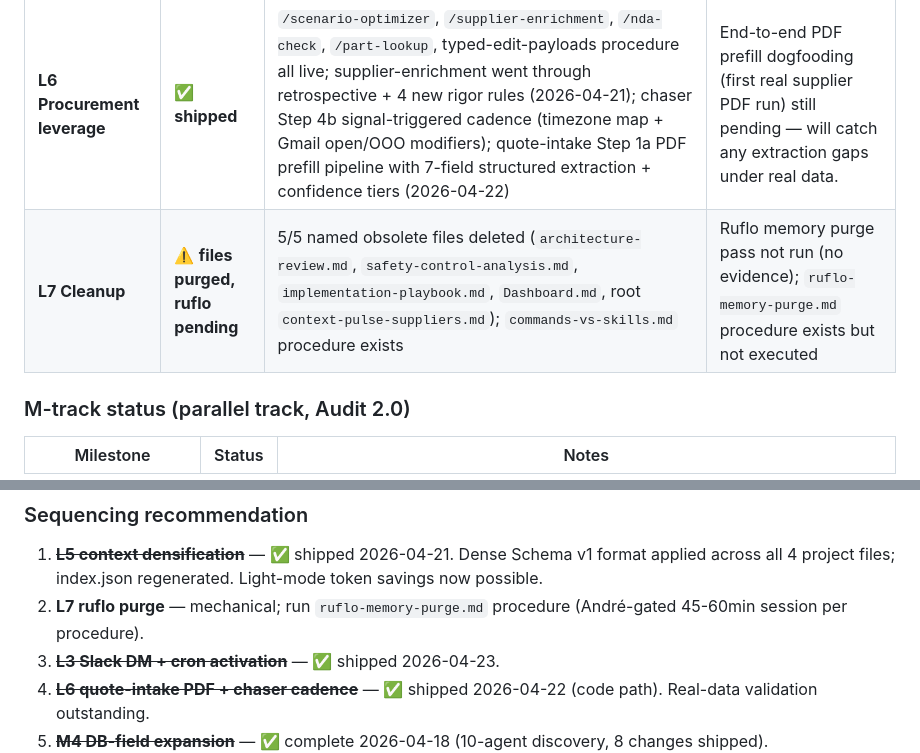
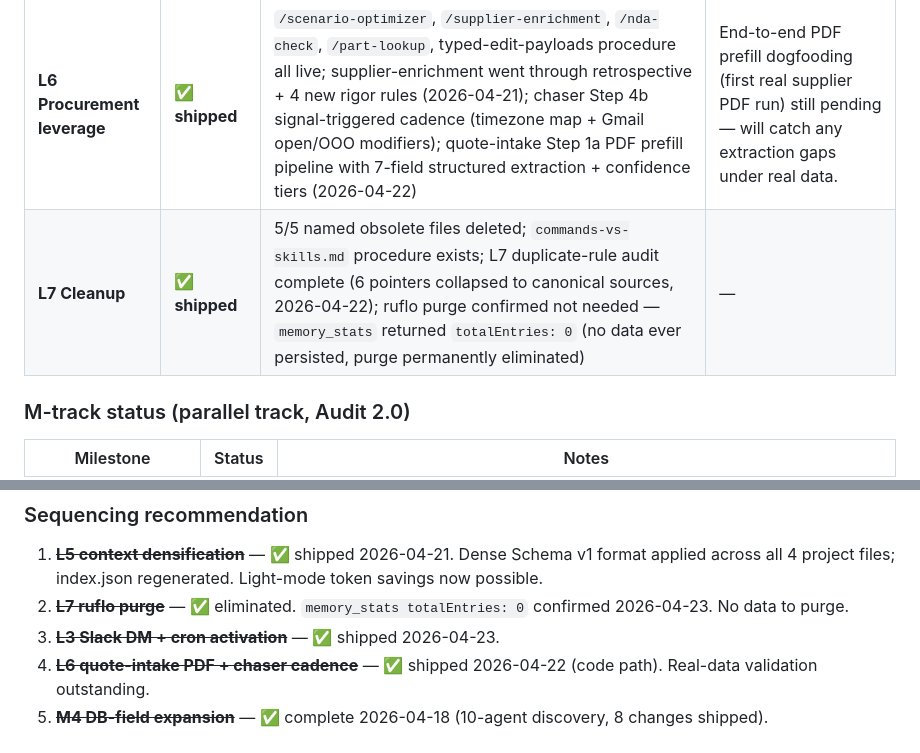
Before and after one commit to afaria-swordhealth/procurement-hub, a Markdown page: outputs/improvement-plan.md, 2 parts joined by grey strips. GitHub-like rendering.

Commit message:
/improve: L7 marked complete — ruflo purge eliminated (0 entries)
L7 row: ⚠️ → ✅. memory_stats confirmed totalEntries=0;
no ruflo data was ever persisted; purge is a no-op.
Sequencing #2 crossed out accordingly.

Co-Authored-By: Claude Sonnet 4.6 <noreply@anthropic.com>

```diff
--- a/outputs/improvement-plan.md
+++ b/outputs/improvement-plan.md
@@ -363,7 +363,7 @@ Post-Audit 2.0 (2026-04-19) + L4A/L4B ruflo migrations (2026-04-19/21). Verified
 | **L4 Learning loop** | ✅ **shipped** | `/ask` skill + `validation.md`; 7 skills have `lessons.md` (supplier-chaser, supplier-enrichment, quote-intake, rfq-workflow, outreach-healer, supplier-onboarding, supplier-rejection); `autonomy-ledger.md` scaffolded; `supplier-pattern-store.md` procedure; `aidefence-precheck.md` on drafts | Ledger entry accumulation (only 7 lines total — first auto-promotion proposal still distant) |
 | **L5 Context densification** | ✅ **shipped** (2026-04-21) | All 4 context files now Schema v1: Pulse 143L, M-Band 262L, Kaia 101L, BloomPod 38L (scaffold). Machine-parseable structured fields per supplier (status, nda, currency, unit_cost, tooling_cost, last_outreach, open_ois, next, blocker, notes). `context/index.json` regenerated with schema + blocker_count + top_deadline. Pair-work validation: @5K unit_cost convention confirmed; BU (not GU) Alignment typo fixed. | M-Band exceeds 200-line heuristic (15 active suppliers × structured block). Trade-off accepted. |
 | **L6 Procurement leverage** | ✅ **shipped** | `/scenario-optimizer`, `/supplier-enrichment`, `/nda-check`, `/part-lookup`, typed-edit-payloads procedure all live; supplier-enrichment went through retrospective + 4 new rigor rules (2026-04-21); chaser Step 4b signal-triggered cadence (timezone map + Gmail open/OOO modifiers); quote-intake Step 1a PDF prefill pipeline with 7-field structured extraction + confidence tiers (2026-04-22) | End-to-end PDF prefill dogfooding (first real supplier PDF run) still pending — will catch any extraction gaps under real data. |
-| **L7 Cleanup** | ⚠️ **files purged, ruflo pending** | 5/5 named obsolete files deleted (`architecture-review.md`, `safety-control-analysis.md`, `implementation-playbook.md`, `Dashboard.md`, root `context-pulse-suppliers.md`); `commands-vs-skills.md` procedure exists | Ruflo memory purge pass not run (no evidence); `ruflo-memory-purge.md` procedure exists but not executed |
+| **L7 Cleanup** | ✅ **shipped** | 5/5 named obsolete files deleted; `commands-vs-skills.md` procedure exists; L7 duplicate-rule audit complete (6 pointers collapsed to canonical sources, 2026-04-22); ruflo purge confirmed not needed — `memory_stats` returned `totalEntries: 0` (no data ever persisted, purge permanently eliminated) | — |
 
 ### M-track status (parallel track, Audit 2.0)
 
@@ -376,7 +376,7 @@ Post-Audit 2.0 (2026-04-19) + L4A/L4B ruflo migrations (2026-04-19/21). Verified
 ### Sequencing recommendation
 
 1. ~~**L5 context densification**~~ — ✅ shipped 2026-04-21. Dense Schema v1 format applied across all 4 project files; index.json regenerated. Light-mode token savings now possible.
-2. **L7 ruflo purge** — mechanical; run `ruflo-memory-purge.md` procedure (André-gated 45-60min session per procedure).
+2. ~~**L7 ruflo purge**~~ — ✅ eliminated. `memory_stats totalEntries: 0` confirmed 2026-04-23. No data to purge.
 3. ~~**L3 Slack DM + cron activation**~~ — ✅ shipped 2026-04-23.
 4. ~~**L6 quote-intake PDF + chaser cadence**~~ — ✅ shipped 2026-04-22 (code path). Real-data validation outstanding.
 5. ~~**M4 DB-field expansion**~~ — ✅ complete 2026-04-18 (10-agent discovery, 8 changes shipped).
```
